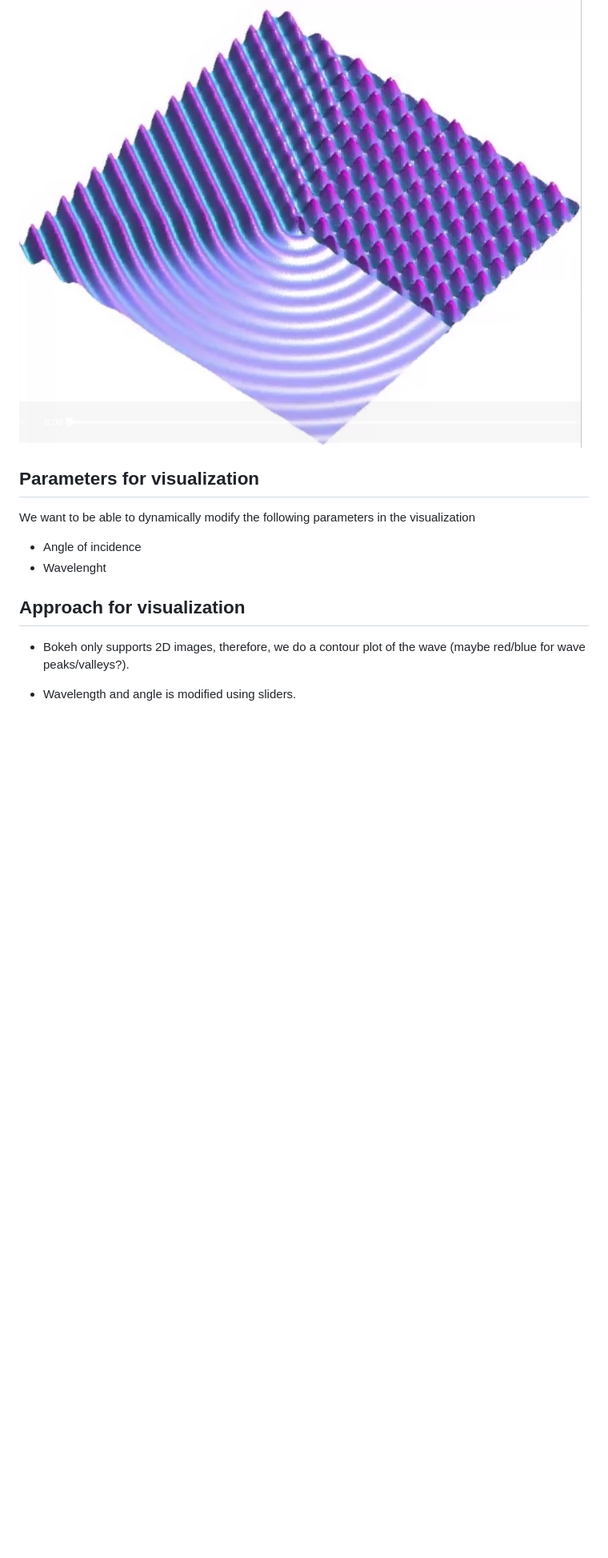
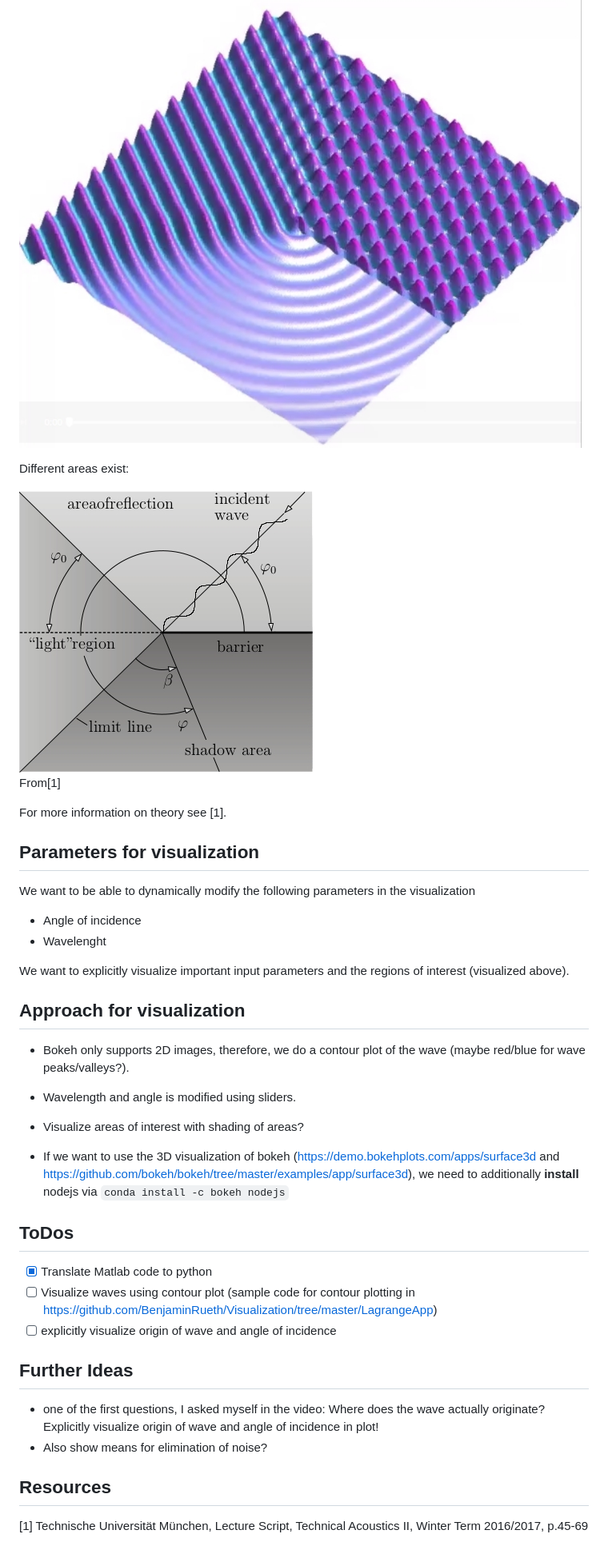
Before and after one commit to ChairOfStructuralMechanicsTUM/Mechanics_Apps, a Markdown page: Diffraktion/README.md, the part around the change printed below. Shown: that part at 80% size. Drawn GitHub-style; pictures changed too: Diffraktion/areas.jpg (added); blank space fills up the shorter version.

````diff
--- a/Diffraktion/README.md
+++ b/Diffraktion/README.md
@@ -5,6 +5,13 @@ Programmer: Benjamin Rüth, Supervisor: Alexander Greim
 Here we visualize the effect of wave diffraction at a wall.
 
 ![](./diffraktion.jpg)
+
+Different areas exist:
+
+![](./areas.jpg)
+From[1]
+
+For more information on theory see [1].
 
 ## Parameters for visualization
 
@@ -13,8 +20,29 @@ We want to be able to dynamically modify the following parameters in the visuali
 * Angle of incidence
 * Wavelenght
 
+We want to explicitly visualize important input parameters and the regions of interest (visualized above).
+
 ## Approach for visualization
 
 * Bokeh only supports 2D images, therefore, we do a contour plot of the wave (maybe red/blue for wave peaks/valleys?).
 
 * Wavelength and angle is modified using sliders.
+
+* Visualize areas of interest with shading of areas?
+
+* If we want to use the 3D visualization of bokeh (https://demo.bokehplots.com/apps/surface3d and https://github.com/bokeh/bokeh/tree/master/examples/app/surface3d), we need to additionally **install** nodejs via ```conda install -c bokeh nodejs```
+
+## ToDos
+
+- [x] Translate Matlab code to python
+- [ ] Visualize waves using contour plot (sample code for contour plotting in https://github.com/BenjaminRueth/Visualization/tree/master/LagrangeApp)
+- [ ] explicitly visualize origin of wave and angle of incidence
+
+## Further Ideas
+
+* one of the first questions, I asked myself in the video: Where does the wave actually originate? Explicitly visualize origin of wave and angle of incidence in plot!
+* Also show means for elimination of noise?
+
+## Resources
+
+[1] Technische Universität München, Lecture Script, Technical Acoustics II, Winter Term 2016/2017, p.45-69
````
Also changed, not shown: other parts of Diffraktion/README.md (+1 -1 lines), 1 other file.
